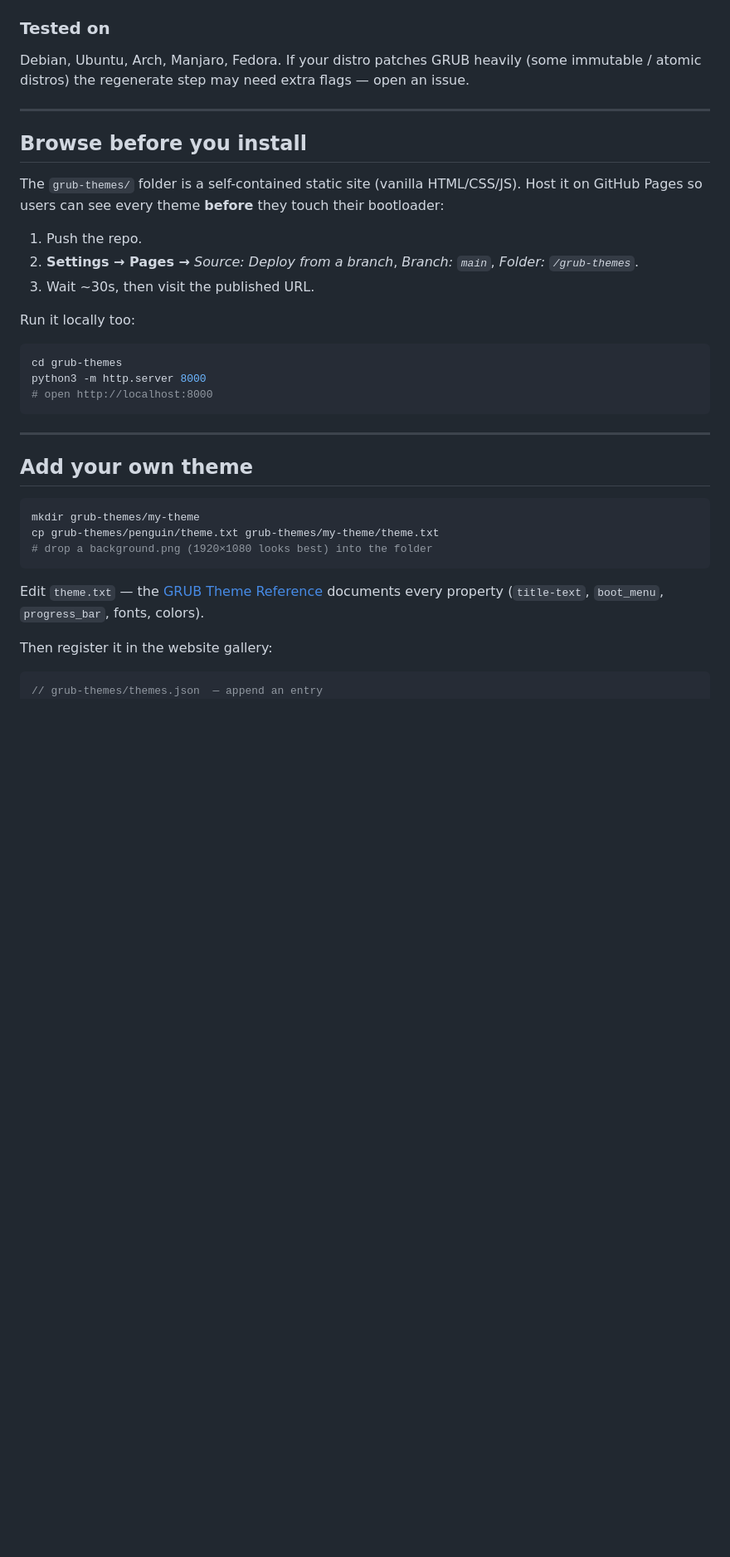
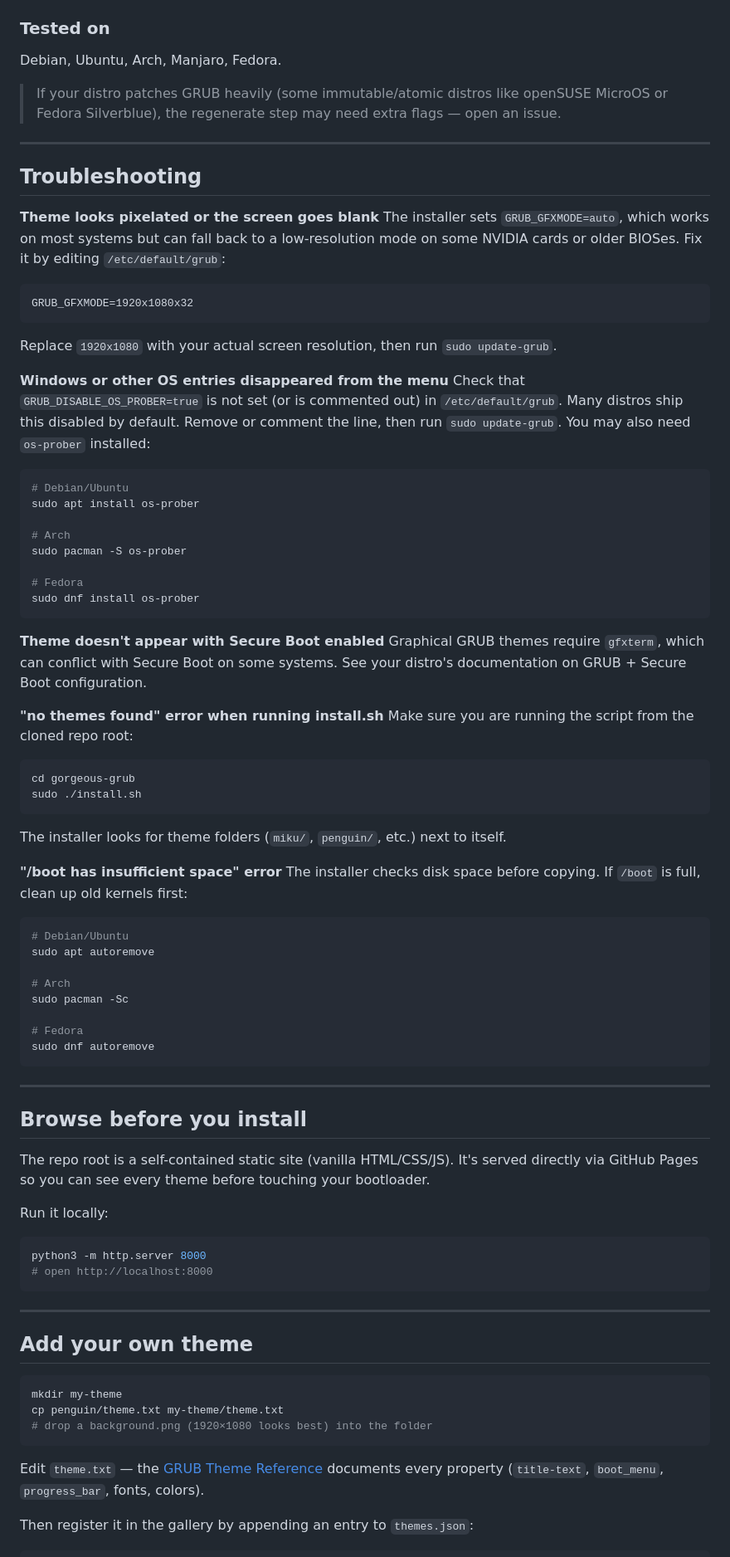
Before and after one commit to KADHIRAVANEG/grub-themes, a Markdown page: README.md, the part around one of its changes. Shown at 83% size. Rendered like a GitHub page; blank space fills up the shorter version.

Commit message:
Revise README for JOKER53's Grub
Updated README to reflect project name change and improved theme descriptions.

````diff
--- a/README.md
+++ b/README.md
@@ -66,22 +73,67 @@ sudo ./install.sh -h           # help
 
 ### Tested on
 
-Debian, Ubuntu, Arch, Manjaro, Fedora. If your distro patches GRUB heavily (some immutable / atomic distros) the regenerate step may need extra flags — open an issue.
+Debian, Ubuntu, Arch, Manjaro, Fedora.
+
+> If your distro patches GRUB heavily (some immutable/atomic distros like openSUSE MicroOS or Fedora Silverblue), the regenerate step may need extra flags — open an issue.
+
+---
+
+## Troubleshooting
+
+**Theme looks pixelated or the screen goes blank**
+The installer sets `GRUB_GFXMODE=auto`, which works on most systems but can fall back to a low-resolution mode on some NVIDIA cards or older BIOSes. Fix it by editing `/etc/default/grub`:
+```
+GRUB_GFXMODE=1920x1080x32
+```
+Replace `1920x1080` with your actual screen resolution, then run `sudo update-grub`.
+
+**Windows or other OS entries disappeared from the menu**
+Check that `GRUB_DISABLE_OS_PROBER=true` is not set (or is commented out) in `/etc/default/grub`. Many distros ship this disabled by default. Remove or comment the line, then run `sudo update-grub`. You may also need `os-prober` installed:
+```bash
+# Debian/Ubuntu
+sudo apt install os-prober
+
+# Arch
+sudo pacman -S os-prober
+
+# Fedora
+sudo dnf install os-prober
+```
+
+**Theme doesn't appear with Secure Boot enabled**
+Graphical GRUB themes require `gfxterm`, which can conflict with Secure Boot on some systems. See your distro's documentation on GRUB + Secure Boot configuration.
+
+**"no themes found" error when running install.sh**
+Make sure you are running the script from the cloned repo root:
+```bash
+cd gorgeous-grub
+sudo ./install.sh
+```
+The installer looks for theme folders (`miku/`, `penguin/`, etc.) next to itself.
+
+**"/boot has insufficient space" error**
+The installer checks disk space before copying. If `/boot` is full, clean up old kernels first:
+```bash
+# Debian/Ubuntu
+sudo apt autoremove
+
+# Arch
+sudo pacman -Sc
+
+# Fedora
+sudo dnf autoremove
+```
 
 ---
 
 ## Browse before you install
 
-The `grub-themes/` folder is a self-contained static site (vanilla HTML/CSS/JS). Host it on GitHub Pages so users can see every theme **before** they touch their bootloader:
+The repo root is a self-contained static site (vanilla HTML/CSS/JS). It's served directly via GitHub Pages so you can see every theme before touching your bootloader.
 
-1. Push the repo.
-2. **Settings → Pages →** _Source: Deploy from a branch_, _Branch: `main`_, _Folder: `/grub-themes`_.
-3. Wait ~30s, then visit the published URL.
-
-Run it locally too:
+Run it locally:
 
 ```bash
-cd grub-themes
 python3 -m http.server 8000
 # open http://localhost:8000
 ```
@@ -91,17 +143,16 @@ python3 -m http.server 8000
 ## Add your own theme
 
 ```bash
-mkdir grub-themes/my-theme
-cp grub-themes/penguin/theme.txt grub-themes/my-theme/theme.txt
+mkdir my-theme
+cp penguin/theme.txt my-theme/theme.txt
 # drop a background.png (1920×1080 looks best) into the folder
 ```
 
 Edit `theme.txt` — the [GRUB Theme Reference](https://www.gnu.org/software/grub/manual/grub/html_node/Theme-file-format.html) documents every property (`title-text`, `boot_menu`, `progress_bar`, fonts, colors).
 
-Then register it in the website gallery:
+Then register it in the gallery by appending an entry to `themes.json`:
 
 ```jsonc
-// grub-themes/themes.json  — append an entry
 {
   "slug": "my-theme",
   "title": "My Theme",
````
Also changed, not shown: other parts of README.md (+55 -44 lines).
